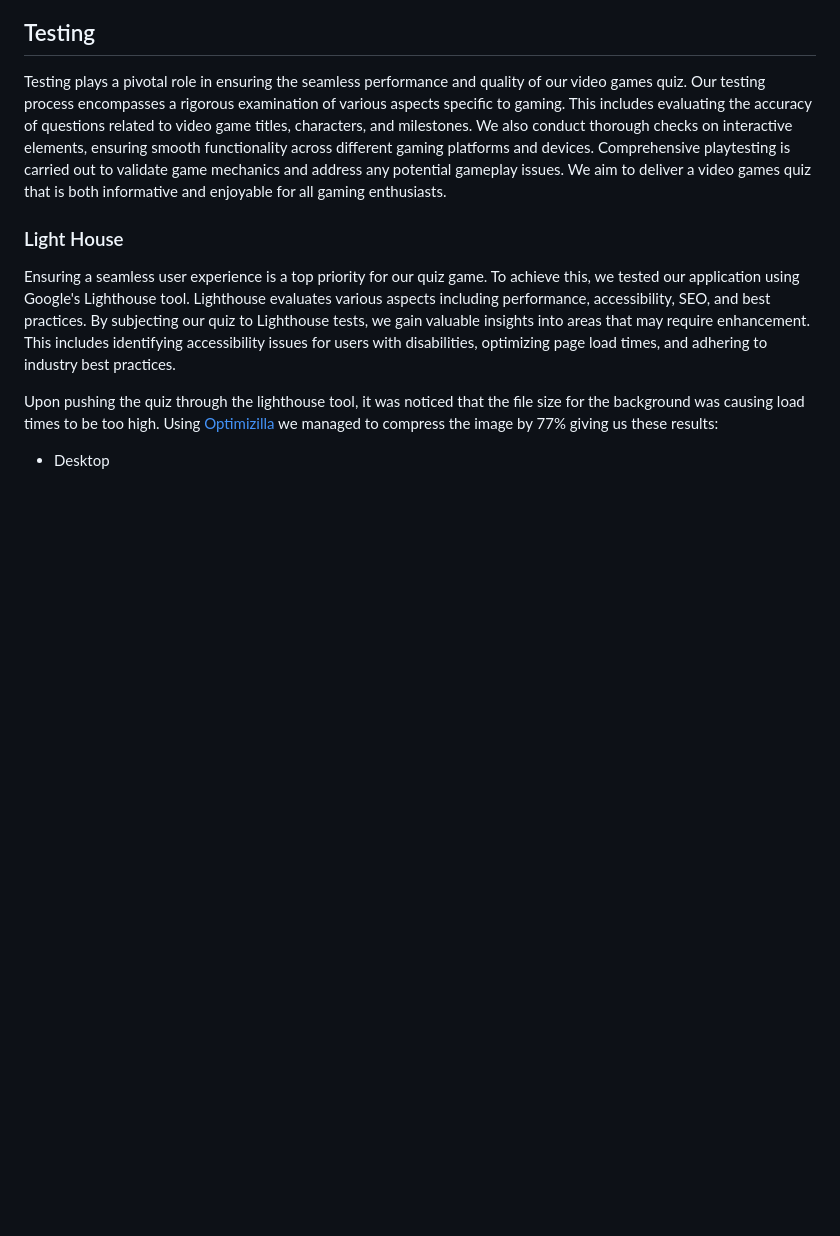
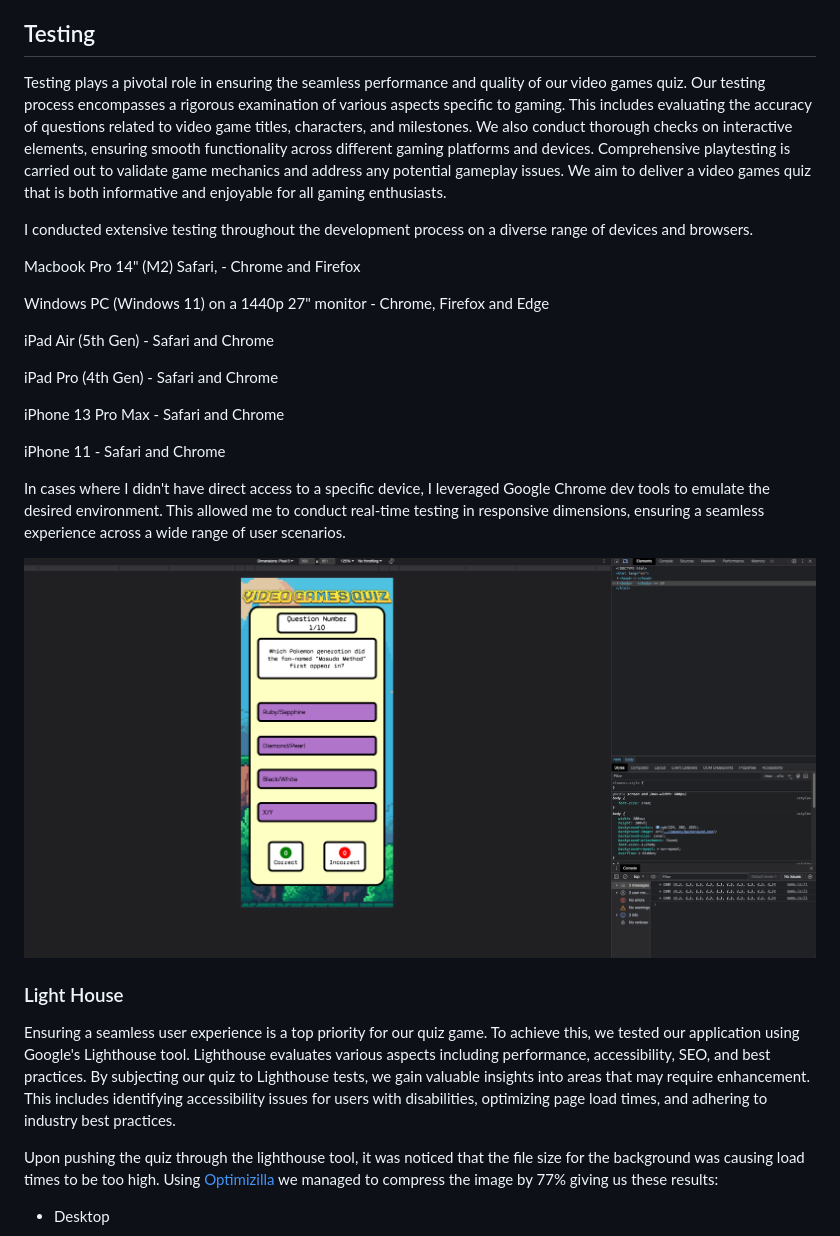
Before and after one commit to RadleighSmith/VideoGamesQuiz, a Markdown page: README.md, the part around the change printed below. GitHub-like rendering; pictures changed too: docs/readme-images/devtools-screenshot.png (added); blank space fills up the shorter version.

Commit message:
Add fuctional testing and dev tools testing to readme

```diff
--- a/README.md
+++ b/README.md
@@ -189,6 +189,24 @@ After completing the quiz, users will be directed to the results page where they
 
 Testing plays a pivotal role in ensuring the seamless performance and quality of our video games quiz. Our testing process encompasses a rigorous examination of various aspects specific to gaming. This includes evaluating the accuracy of questions related to video game titles, characters, and milestones. We also conduct thorough checks on interactive elements, ensuring smooth functionality across different gaming platforms and devices. Comprehensive playtesting is carried out to validate game mechanics and address any potential gameplay issues. We aim to deliver a video games quiz that is both informative and enjoyable for all gaming enthusiasts.
 
+I conducted extensive testing throughout the development process on a diverse range of devices and browsers.
+
+Macbook Pro 14" (M2) Safari, - Chrome and Firefox
+
+Windows PC (Windows 11) on a 1440p 27" monitor - Chrome, Firefox and Edge
+
+iPad Air (5th Gen) - Safari and Chrome
+
+iPad Pro (4th Gen) - Safari and Chrome
+
+iPhone 13 Pro Max - Safari and Chrome
+
+iPhone 11 - Safari and Chrome
+
+In cases where I didn't have direct access to a specific device, I leveraged Google Chrome dev tools to emulate the desired environment. This allowed me to conduct real-time testing in responsive dimensions, ensuring a seamless experience across a wide range of user scenarios.
+
+<img src = "docs/readme-images/devtools-screenshot.png">
+
 ### Light House
 
 Ensuring a seamless user experience is a top priority for our quiz game. To achieve this, we tested our application using Google's Lighthouse tool. Lighthouse evaluates various aspects including performance, accessibility, SEO, and best practices. By subjecting our quiz to Lighthouse tests, we gain valuable insights into areas that may require enhancement. This includes identifying accessibility issues for users with disabilities, optimizing page load times, and adhering to industry best practices.
```
Also changed, not shown: other parts of README.md (+28 -0 lines).
